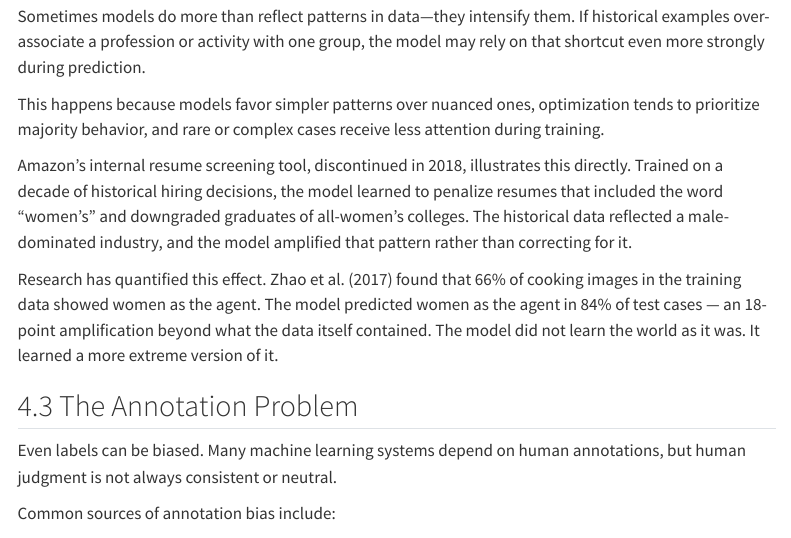
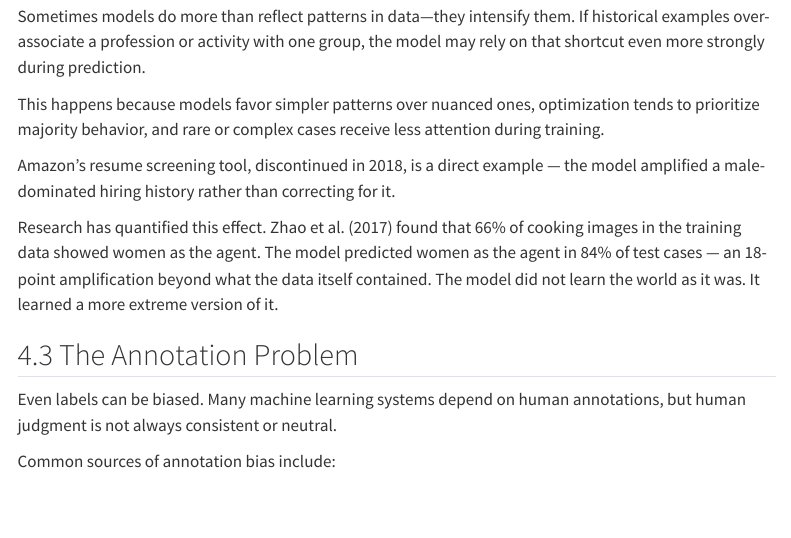
Before and after one commit to changezakram/responsible-ai, a Quarto document (ai-safety.qmd): the page in a window 1100 px wide, from 3120 px down. Rendered offline with R 4.5, knitr and Pandoc in place of Quarto, with nearby package versions; menus at the side of the page are left out.

Commit message:
Update site

```diff
--- a/ai-safety.qmd
+++ b/ai-safety.qmd
@@ -84,7 +84,7 @@ Sometimes models do more than reflect patterns in data—they intensify them. If
 
 This happens because models favor simpler patterns over nuanced ones, optimization tends to prioritize majority behavior, and rare or complex cases receive less attention during training.
 
-Amazon's internal resume screening tool, discontinued in 2018, illustrates this directly. Trained on a decade of historical hiring decisions, the model learned to penalize resumes that included the word "women's" and downgraded graduates of all-women's colleges. The historical data reflected a male-dominated industry, and the model amplified that pattern rather than correcting for it.
+Amazon's resume screening tool, discontinued in 2018, is a direct example — the model amplified a male-dominated hiring history rather than correcting for it.
 
 Research has quantified this effect. Zhao et al. (2017) found that 66% of cooking images in the training data showed women as the agent. The model predicted women as the agent in 84% of test cases — an 18-point amplification beyond what the data itself contained. The model did not learn the world as it was. It learned a more extreme version of it.
 
```
Also changed, not shown: .quarto/idx/ai-safety.qmd.json, docs/search.json, 3 other files.
